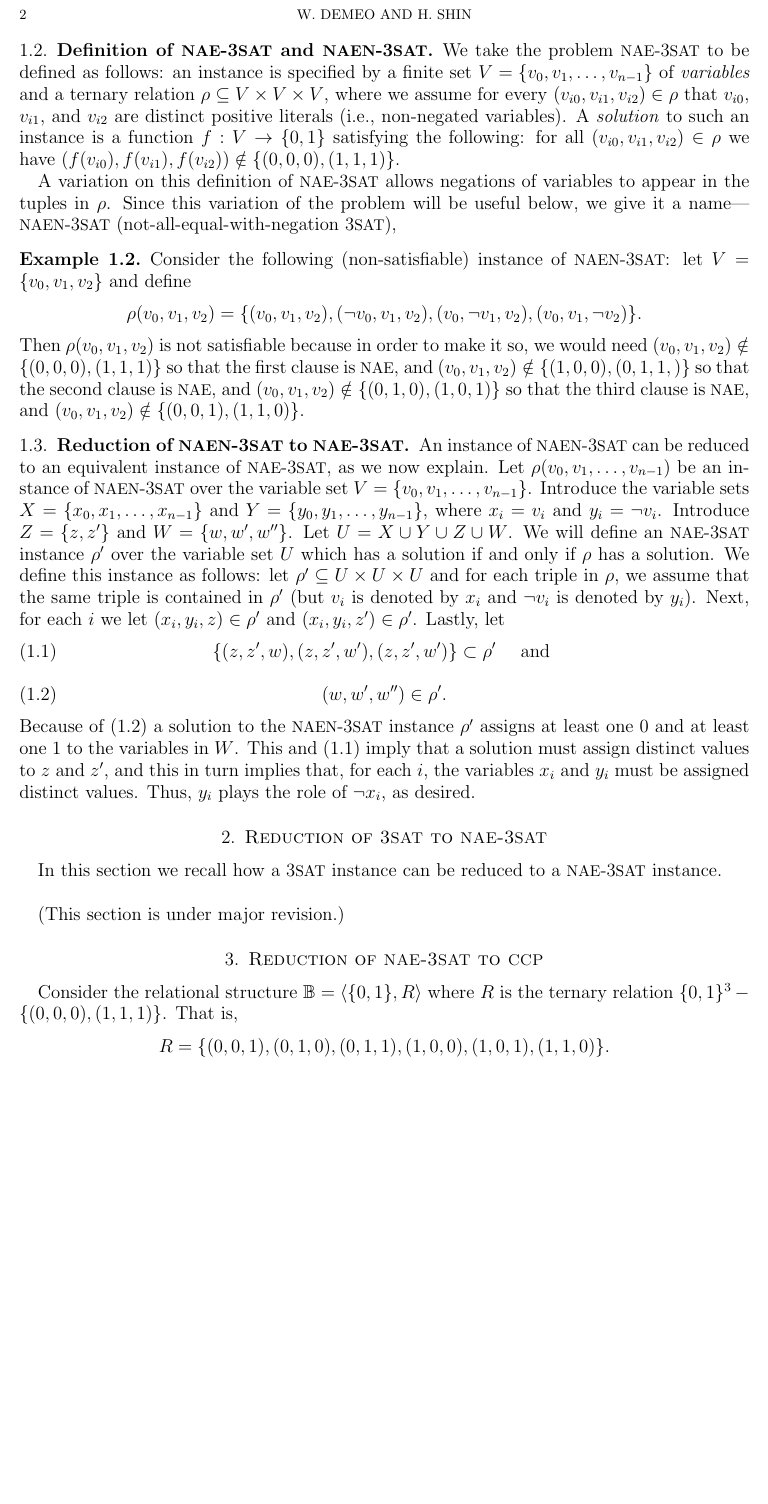
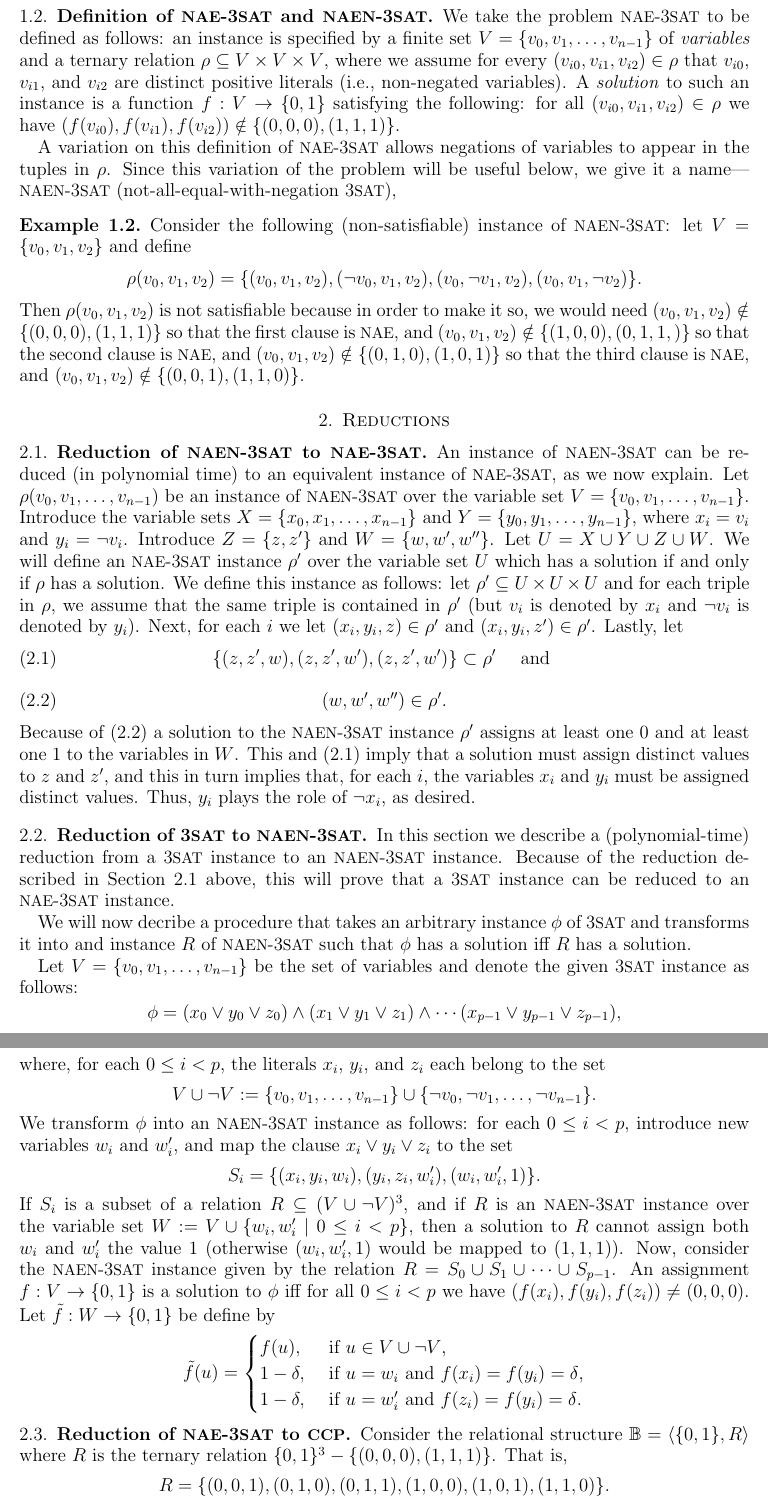
Before and after one commit to TypeFunc/lat-nae-3sat, a LaTeX paper (article/lat-nae-3sat.tex): part of page 2 of 3 before the commit and two parts of pages 2 and 3 of 4 after it, the two joined at a grey line, cut at the place of the change, the shorter picture padded with empty space. Compiled offline with pdfLaTeX.

Commit message:
finished reduction of 3SAT to NAE-3SAT

```diff
--- a/article/lat-nae-3sat.tex
+++ b/article/lat-nae-3sat.tex
@@ -244,10 +244,12 @@ $(v_0, v_1, v_2) \notin \{ (0,1,0), (1,0,1)\}$ so that the third
 clause is \nae, and $(v_0, v_1, v_2) \notin \{(0,0,1), (1,1,0)\}$.
 \end{example}
 
+\section{Reductions}
 \subsection{Reduction of \naen-3\sat to \nae-3\sat}
-  An instance of \naen-3\sat can be reduced to an equivalent instance of
-\nae-3\sat, as we now explain.  Let $\rho(v_0, v_1, \dots, v_{n-1})$ be
-an instance of \naen-3\sat over the variable set
+\label{sec:reduction-naen-3sat}
+An instance of \naen-3\sat can be reduced (in polynomial time) to an
+equivalent instance of \nae-3\sat, as we now explain.  Let $\rho(v_0, v_1,
+\dots, v_{n-1})$ be an instance of \naen-3\sat over the variable set
 $V = \{v_0, v_1, \dots, v_{n-1}\}$.
 Introduce the variable sets $X = \{x_0, x_1, \dots, x_{n-1}\}$ and
 $Y = \{y_0, y_1, \dots, y_{n-1}\}$, where $x_i = v_i$
@@ -281,13 +283,54 @@ values to $z$ and $z'$, and this in turn implies that,
 for each $i$, the variables $x_i$ and $y_i$
 must be assigned distinct values.  Thus, $y_i$ plays the role of $\neg x_i$, as desired.
 
-\section{Reduction of 3\sat to \nae-3\sat}
-In this section we recall how a 3\sat instance can be reduced to a
-\nae-3\sat instance.
+\subsection{Reduction of 3\sat to \naen-3\sat}
+In this section we describe a (polynomial-time) reduction from a 3\sat instance
+to an  \naen-3\sat instance.  Because of the reduction described in
+Section~\ref{sec:reduction-naen-3sat} above, this will prove that
+a 3\sat instance can be reduced to an \nae-3\sat instance.
 
-\vskip5mm
-(This section is under major revision.)
+We will now decribe a procedure that takes an arbitrary instance $\phi$
+of 3\sat and transforms it into and instance $R$ of \naen-3\sat such that
+$\phi$ has a solution iff $R$ has a solution.
 
+Let $V = \{v_0, v_1, \dots, v_{n-1}\}$ be the set of variables and denote the
+given 3\sat instance as follows:
+\[
+\phi = (x_0 \join y_0 \join z_0) \meet (x_1 \join y_1 \join z_1) \meet
+\cdots (x_{p-1} \join y_{p-1} \join z_{p-1}),
+\]
+where, for each $0\leq i< p$, the literals $x_i$, $y_i$, and $z_i$ each belong
+to the set
+\[
+V \cup \neg V :=
+\{v_0, v_1, \dots, v_{n-1}\} \cup
+\{\neg v_0, \neg v_1, \dots, \neg v_{n-1}\}.
+\]
+We transform $\phi$ into an \naen-3\sat instance as follows:
+for each $0\leq i< p$, introduce new variables $w_i$ and $w_i'$, and map the
+clause
+$x_i \join y_i \join z_i$ to the set
+\[
+S_i = \{ (x_i, y_i, w_i), (y_i, z_i, w_i'), (w_i, w_i', 1)\}.
+\]
+If $S_i$ is a subset of a relation $R \subseteq (V \cup \neg V)^3$,
+and if $R$ is an \naen-3\sat instance over the variable set
+$W:= V\cup \{w_i, w_i'\mid 0\leq i<p\}$, then a solution to $R$
+cannot assign both $w_i$ and $w_i'$ the value 1
+(otherwise $(w_i, w_i', 1)$ would be mapped to $(1,1,1)$).
+Now, consider the \naen-3\sat instance given by the relation
+$R = S_0 \cup S_1 \cup \cdots \cup S_{p-1}$.
+An assignment $f : V \to \{0,1\}$ is a solution to $\phi$ iff for all
+$0\leq i < p$ we have $(f(x_i), f(y_i), f(z_i)) \neq (0,0,0)$.
+Let $\tilde{f}: W \to \{0,1\}$ be define by
+\[
+\tilde{f}(u) =
+  \begin{cases}
+    f(u), & \text{ if $u \in V\cup \neg V$,}\\
+    1-\delta, & \text{ if $u =w_i$ and $f(x_i) = f(y_i) = \delta$,}\\
+    1-\delta, & \text{ if $u =w_i'$ and $f(z_i) = f(y_i) = \delta$.}
+  \end{cases}
+\]
 % The problem \emph{not-all-equal satisfiability} (\nae-\sat) is a variation on \sat in which
 % a formula is satisfied if and only if each clause contains at least one true
 % literal and one false literal.  Thus, a clause is satisfied if and only
@@ -323,7 +366,7 @@ In this section we recall how a 3\sat instance can be reduced to a
 % because appropriate $v$ and $\neg v$ in each clause will prevent
 % all-three-true or all-three-false clauses.
 
-\section{Reduction of \nae-3\sat to \ccp}
+\subsection{Reduction of \nae-3\sat to \ccp}
 \label{sec:reduction-nae-3sat}
 Consider the relational structure $\mathbb B = \langle \{0, 1\}, R\rangle$
 where $R$ is the ternary relation $\{0, 1\}^3 - \{(0,0,0), (1,1,1)\}$.
```
Also changed, not shown: article/lat-nae-3sat.pdf.
